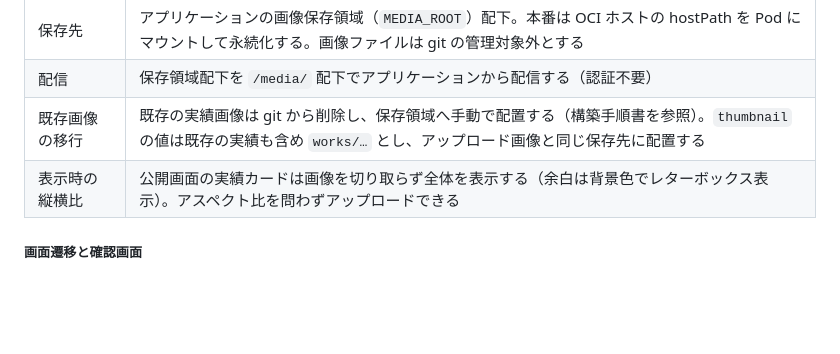
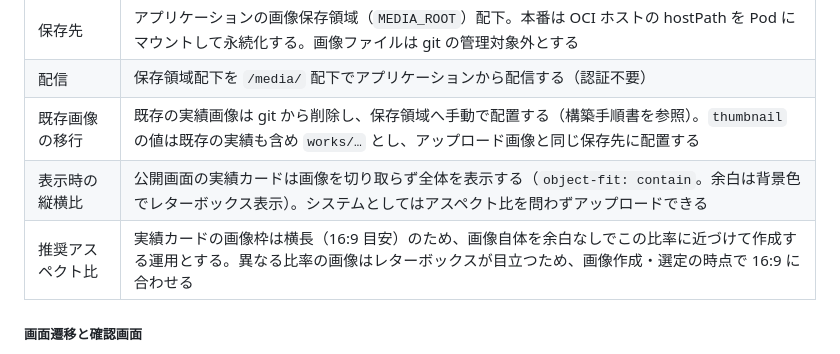
Before and after one commit to Seiya-Nakagawa/Portfolio, a Markdown page: docs/02.design/DESIGN.md, the part around the change. Rendered like a GitHub page; blank space fills up the shorter version.

Commit message:
docs: 実績サムネイル画像の推奨アスペクト比を明記する (#107)
Claude-Session: https://claude.ai/code/session_017kqeGU4ZjPxirmeSL6zEpo

Co-authored-by: Claude Sonnet 5 <noreply@anthropic.com>

```diff
--- a/docs/02.design/DESIGN.md
+++ b/docs/02.design/DESIGN.md
@@ -436,7 +436,8 @@ flowchart LR
 | 保存先 | アプリケーションの画像保存領域（`MEDIA_ROOT`）配下。本番は OCI ホストの hostPath を Pod にマウントして永続化する。画像ファイルは git の管理対象外とする |
 | 配信 | 保存領域配下を `/media/` 配下でアプリケーションから配信する（認証不要） |
 | 既存画像の移行 | 既存の実績画像は git から削除し、保存領域へ手動で配置する（構築手順書を参照）。`thumbnail` の値は既存の実績も含め `works/…` とし、アップロード画像と同じ保存先に配置する |
-| 表示時の縦横比 | 公開画面の実績カードは画像を切り取らず全体を表示する（余白は背景色でレターボックス表示）。アスペクト比を問わずアップロードできる |
+| 表示時の縦横比 | 公開画面の実績カードは画像を切り取らず全体を表示する（`object-fit: contain`。余白は背景色でレターボックス表示）。システムとしてはアスペクト比を問わずアップロードできる |
+| 推奨アスペクト比 | 実績カードの画像枠は横長（16:9 目安）のため、画像自体を余白なしでこの比率に近づけて作成する運用とする。異なる比率の画像はレターボックスが目立つため、画像作成・選定の時点で 16:9 に合わせる |
 
 ##### 画面遷移と確認画面
 
```
